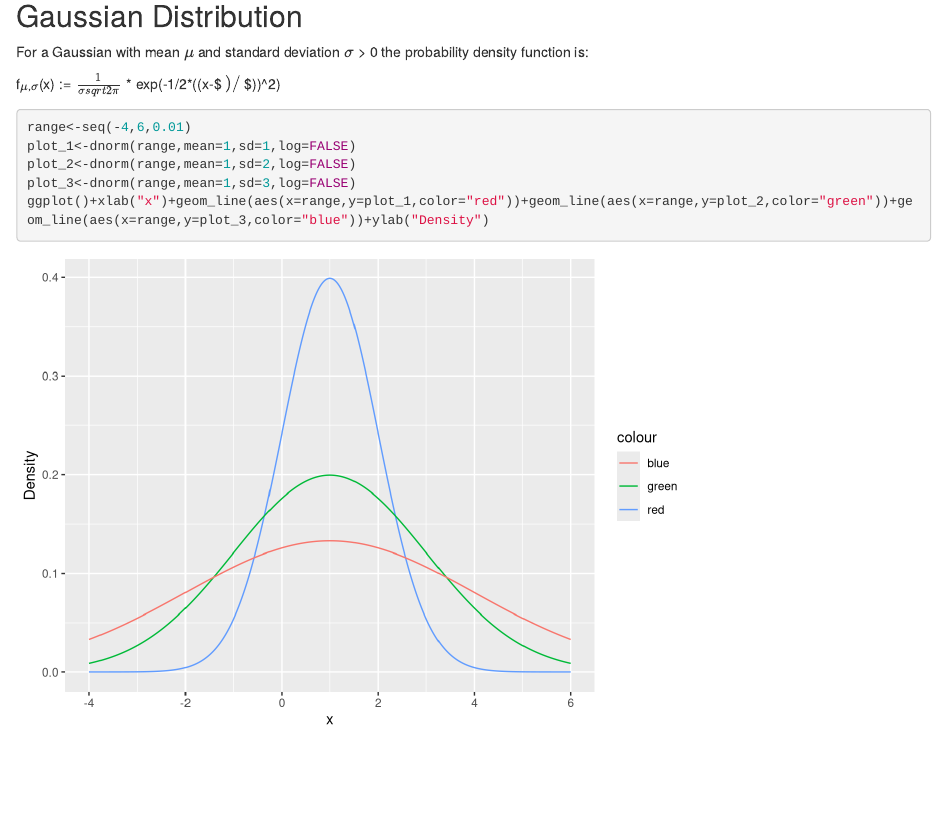
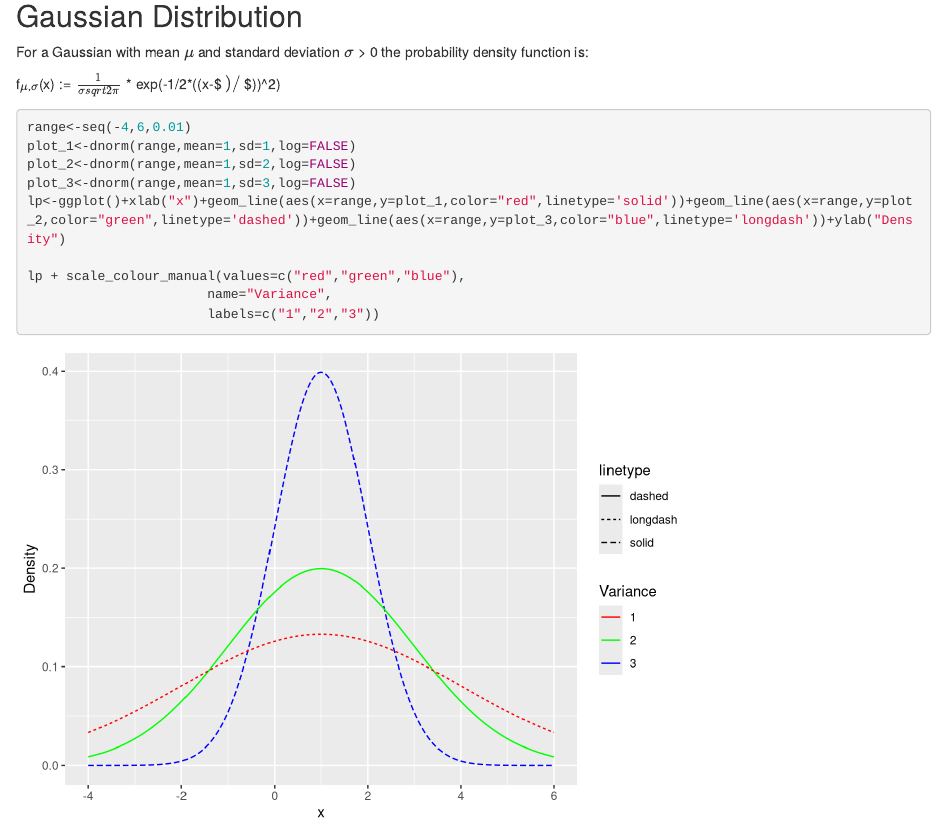
Before and after one commit to amygardiner/RProj, an R Markdown document (assignment_5.Rmd): the page in a window 1100 px wide, from 2290 px down. Rendered offline with R 4.5, knitr and Pandoc, with nearby package versions.

Commit message:
modified legend

````diff
--- a/assignment_5.Rmd
+++ b/assignment_5.Rmd
@@ -88,5 +88,9 @@ range<-seq(-4,6,0.01)
 plot_1<-dnorm(range,mean=1,sd=1,log=FALSE)
 plot_2<-dnorm(range,mean=1,sd=2,log=FALSE)
 plot_3<-dnorm(range,mean=1,sd=3,log=FALSE)
-ggplot()+xlab("x")+geom_line(aes(x=range,y=plot_1,color="red"))+geom_line(aes(x=range,y=plot_2,color="green"))+geom_line(aes(x=range,y=plot_3,color="blue"))+ylab("Density")
+lp<-ggplot()+xlab("x")+geom_line(aes(x=range,y=plot_1,color="red",linetype='solid'))+geom_line(aes(x=range,y=plot_2,color="green",linetype='dashed'))+geom_line(aes(x=range,y=plot_3,color="blue",linetype='longdash'))+ylab("Density")
+
+lp + scale_colour_manual(values=c("red","green","blue"),
+                       name="Variance",
+                       labels=c("1","2","3"))
 ```
````
